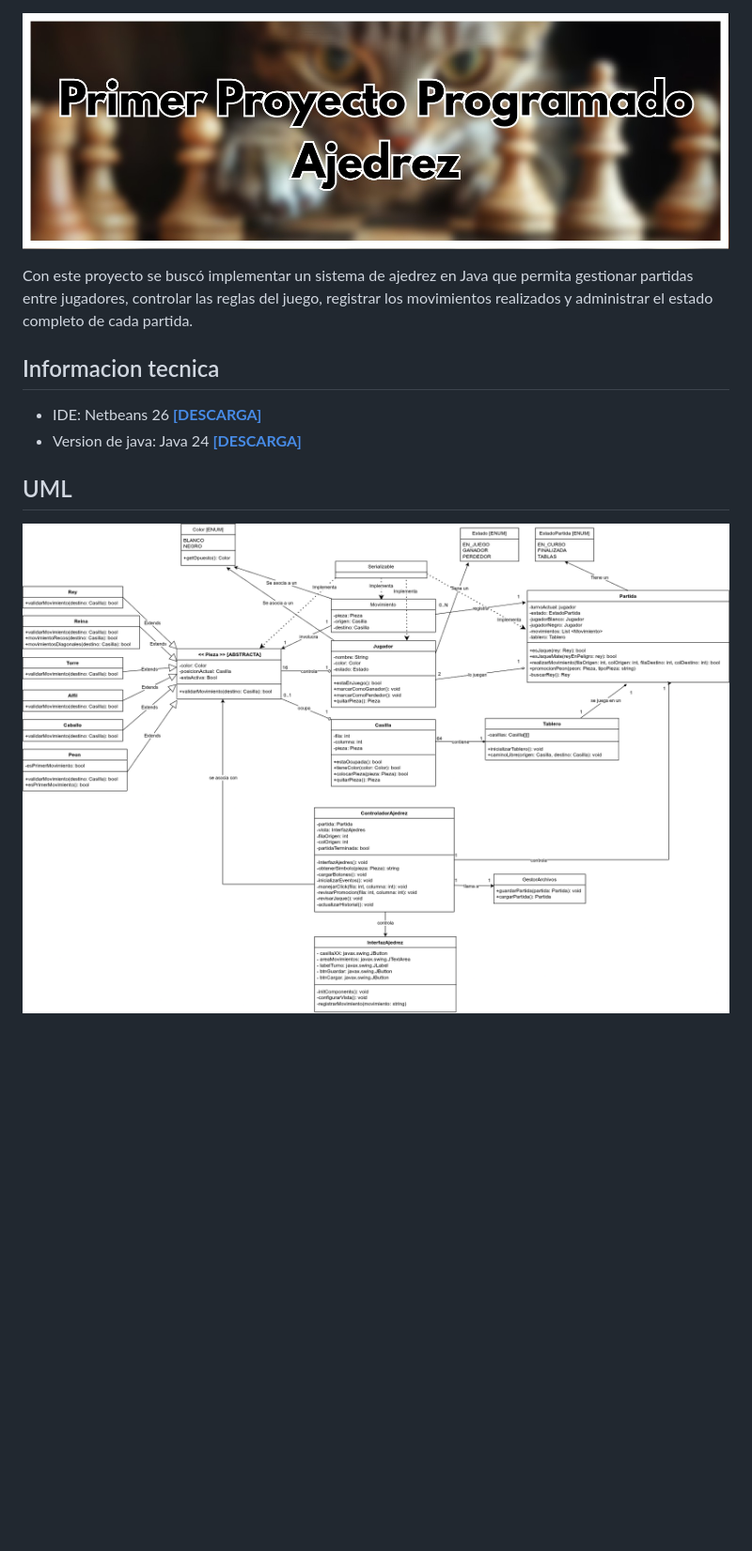
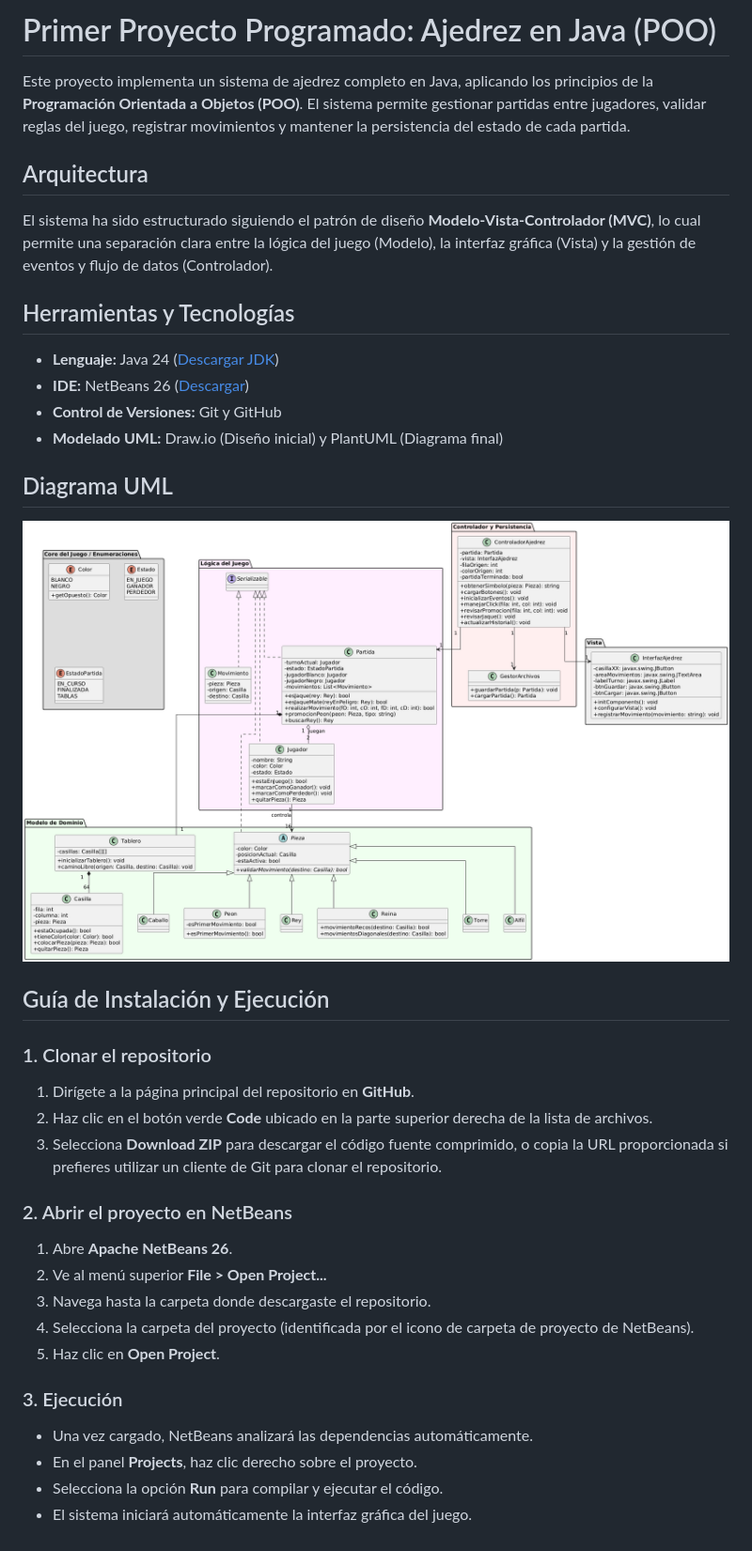
Before and after one commit to rgdan/IC2101-P1-Ajedrez, a Markdown page: README.md, the part around the change. Shown at 94% size. GitHub-like rendering; pictures changed too: docs/UML/UML.png (added), docs/ajedrez.jpg (deleted); blank space fills up the shorter version.

Commit message:
final fixes for readme

```diff
--- a/README.md
+++ b/README.md
@@ -1,13 +1,41 @@
+# Primer Proyecto Programado: Ajedrez en Java (POO)
 
-![Primer Proyecto Programado: Implementación del juego de Ajedrez utilizando POO en Java](docs/ajedrez.jpg)
+Este proyecto implementa un sistema de ajedrez completo en Java, aplicando los principios de la **Programación Orientada a Objetos (POO)**. El sistema permite gestionar partidas entre jugadores, validar reglas del juego, registrar movimientos y mantener la persistencia del estado de cada partida.
 
-Con este proyecto se buscó implementar un sistema de ajedrez en Java que permita gestionar partidas entre jugadores, controlar las reglas del juego, registrar los movimientos realizados y administrar el estado completo de cada partida.
+## Arquitectura
 
-## Informacion tecnica
+El sistema ha sido estructurado siguiendo el patrón de diseño **Modelo-Vista-Controlador (MVC)**, lo cual permite una separación clara entre la lógica del juego (Modelo), la interfaz gráfica (Vista) y la gestión de eventos y flujo de datos (Controlador).
 
-- IDE: Netbeans 26 [**[DESCARGA]**](https://netbeans.apache.org/front/main/download/nb26/)
-- Version de java: Java 24 [**[DESCARGA]**](https://www.oracle.com/java/technologies/javase/jdk24-archive-downloads.html)
+## Herramientas y Tecnologías
 
-## UML
+- **Lenguaje:** Java 24 ([Descargar JDK](https://www.oracle.com/java/technologies/javase/jdk24-archive-downloads.html))
+- **IDE:** NetBeans 26 ([Descargar](https://netbeans.apache.org/front/main/download/nb26/))
+- **Control de Versiones:** Git y GitHub
+- **Modelado UML:** Draw.io (Diseño inicial) y PlantUML (Diagrama final)
 
-![UML](docs/finalUML.png)
+## Diagrama UML
+
+![UML](docs/UML/UML.png)
+
+## Guía de Instalación y Ejecución
+
+### 1. Clonar el repositorio
+
+1. Dirígete a la página principal del repositorio en **GitHub**.
+2. Haz clic en el botón verde **Code** ubicado en la parte superior derecha de la lista de archivos.
+3. Selecciona **Download ZIP** para descargar el código fuente comprimido, o copia la URL proporcionada si prefieres utilizar un cliente de Git para clonar el repositorio.
+
+### 2. Abrir el proyecto en NetBeans
+
+1. Abre **Apache NetBeans 26**.
+2. Ve al menú superior **File > Open Project...**
+3. Navega hasta la carpeta donde descargaste el repositorio.
+4. Selecciona la carpeta del proyecto (identificada por el icono de carpeta de proyecto de NetBeans).
+5. Haz clic en **Open Project**.
+
+### 3. Ejecución
+
+* Una vez cargado, NetBeans analizará las dependencias automáticamente.
+* En el panel **Projects**, haz clic derecho sobre el proyecto.
+* Selecciona la opción **Run** para compilar y ejecutar el código.
+* El sistema iniciará automáticamente la interfaz gráfica del juego.
```
Also changed, not shown: docs/UML/UML_final.png (renamed from docs/finalUML.png), docs/UML/UML_inicial.png (added), docs/ajedrezUMLInicial.jpg (deleted), docs/titulo.png (added), 4 other files.
